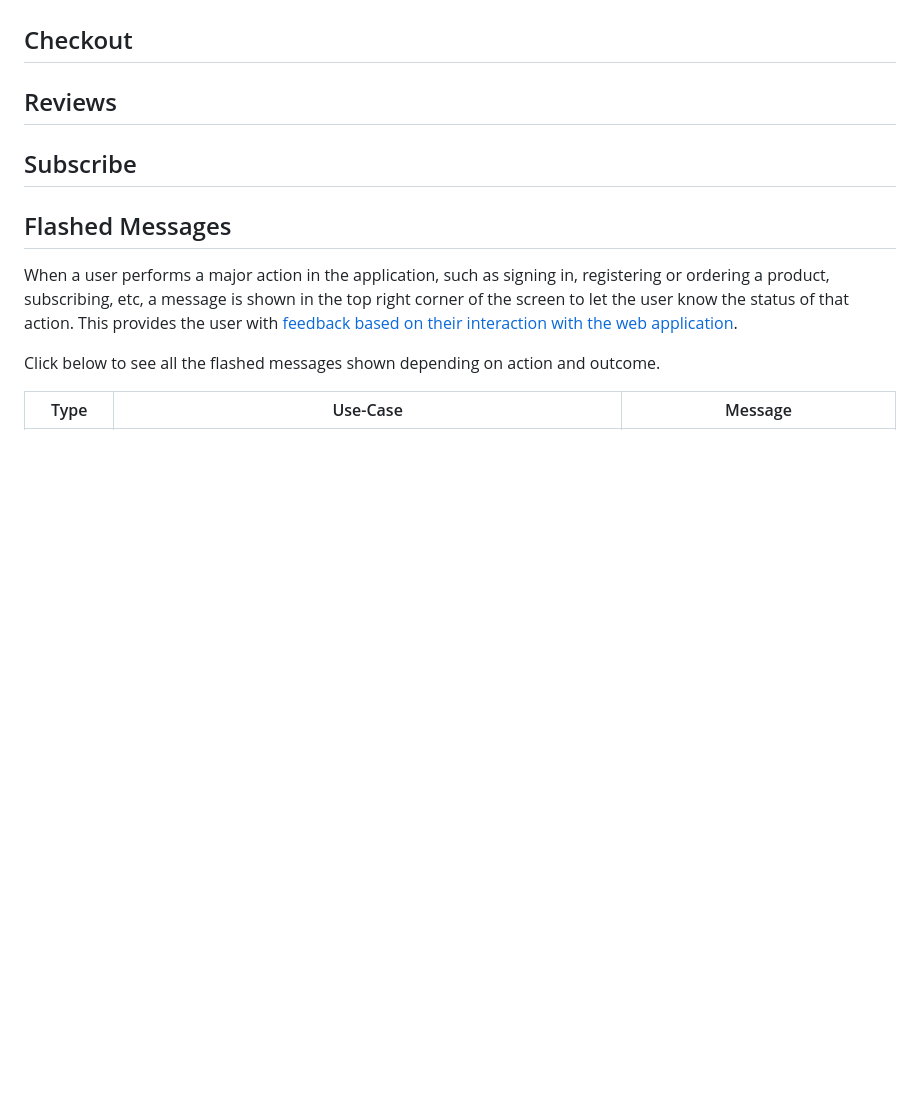
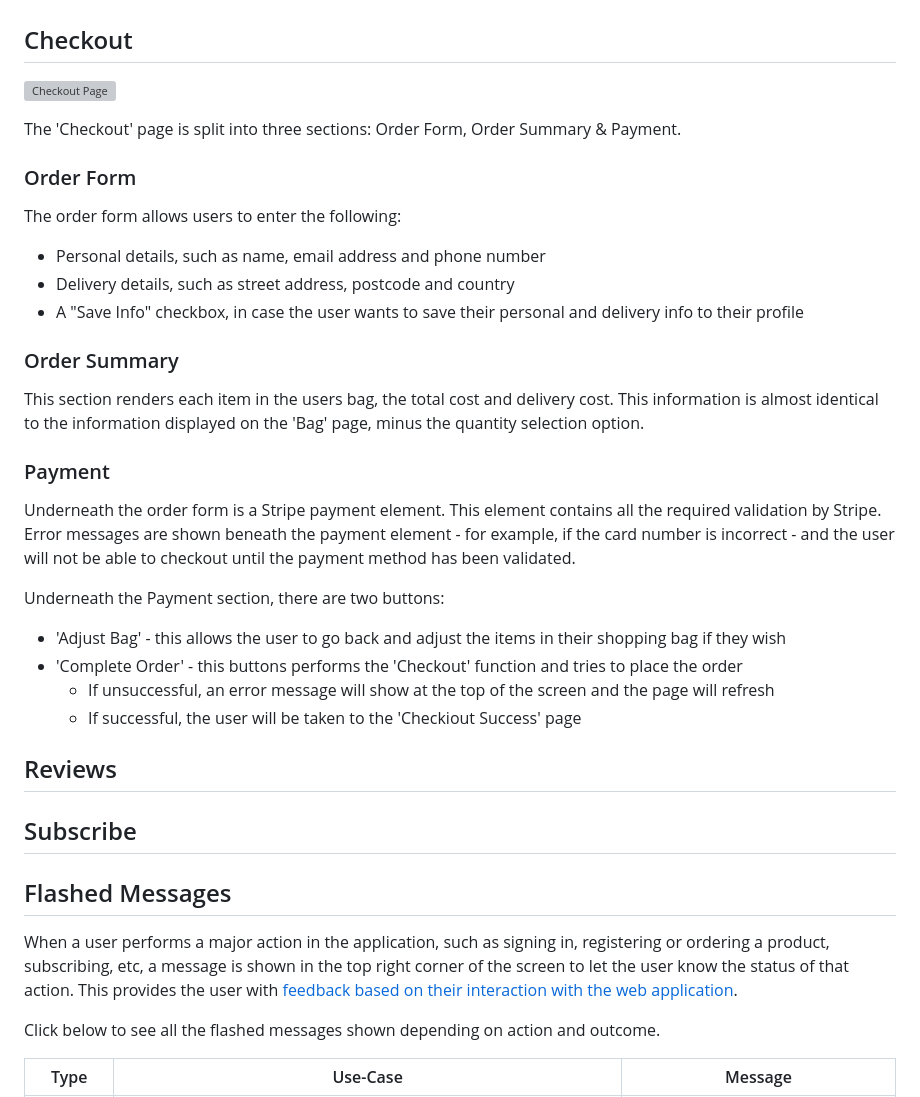
Before and after one commit to DanHodgson12/gym-stop, a Markdown page: README.md, the part around the change. GitHub-like rendering; blank space fills up the shorter version; grey boxes are pictures that could not be loaded.

Commit message:
feat: added Checkout features to README

```diff
--- a/README.md
+++ b/README.md
@@ -446,6 +446,31 @@ Below the rendered bag items, the following items are displayed:
 
 ## Checkout
 
+![Checkout Page](assets/checkout-features.png)
+
+The 'Checkout' page is split into three sections: Order Form, Order Summary & Payment.
+
+### Order Form
+
+The order form allows users to enter the following:
+- Personal details, such as name, email address and phone number
+- Delivery details, such as street address, postcode and country
+- A "Save Info" checkbox, in case the user wants to save their personal and delivery info to their profile
+
+### Order Summary
+
+This section renders each item in the users bag, the total cost and delivery cost. This information is almost identical to the information displayed on the 'Bag' page, minus the quantity selection option.
+
+### Payment
+
+Underneath the order form is a Stripe payment element. This element contains all the required validation by Stripe. Error messages are shown beneath the payment element - for example, if the card number is incorrect - and the user will not be able to checkout until the payment method has been validated.
+
+Underneath the Payment section, there are two buttons:
+- 'Adjust Bag' - this allows the user to go back and adjust the items in their shopping bag if they wish
+- 'Complete Order' - this buttons performs the 'Checkout' function and tries to place the order
+  - If unsuccessful, an error message will show at the top of the screen and the page will refresh
+  - If successful, the user will be taken to the 'Checkiout Success' page
+
 ## Reviews
 
 ## Subscribe
```
